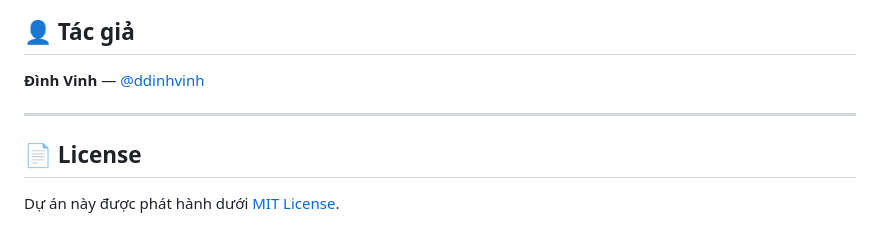
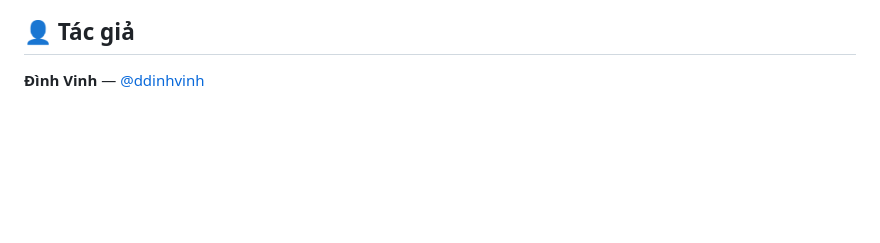
Before and after one commit to ddinhvinh/DeepLearning_Raspberry, a Markdown page: README.md, the part around the change. GitHub-like rendering; blank space fills up the shorter version.

Commit message:
Delete License section from README
Removed license section from README

```diff
--- a/README.md
+++ b/README.md
@@ -277,9 +277,3 @@ python infer_folder.py \
 ## 👤 Tác giả
 
 **Đình Vinh** — [@ddinhvinh](https://github.com/ddinhvinh)
-
----
-
-## 📄 License
-
-Dự án này được phát hành dưới [MIT License](LICENSE).
```
